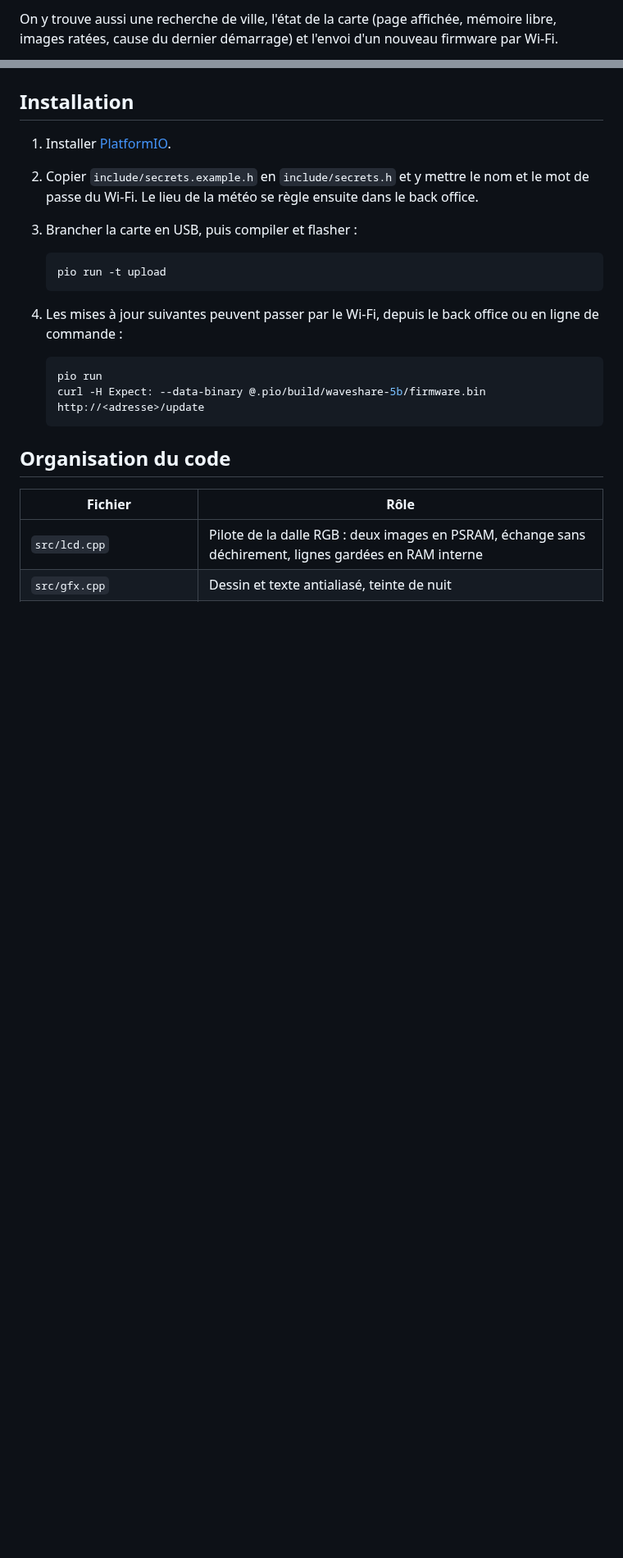
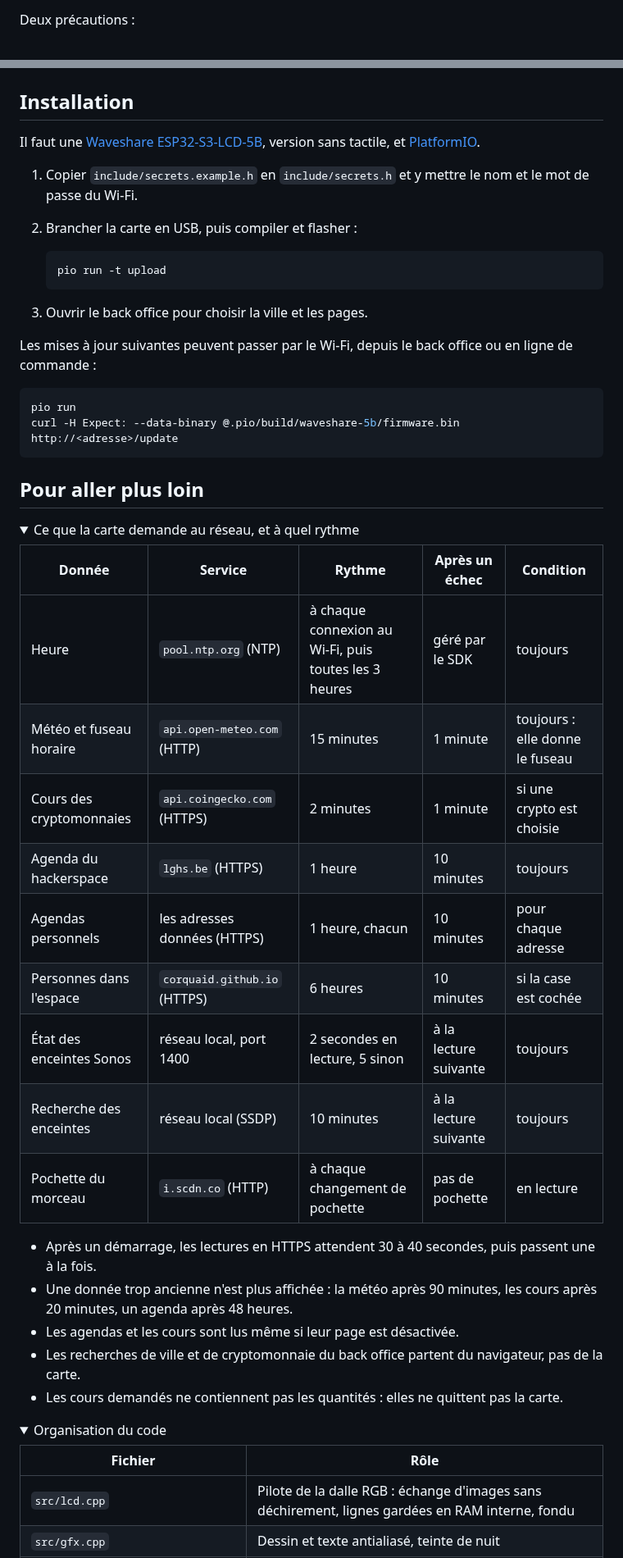
Before and after one commit to iooner/Waveshare-ESP32-S3-5B-PIO, a Markdown page: README.md, 2 parts joined by grey strips. Shown at 82% size. Drawn GitHub-style; folded sections open; blank space fills up the shorter version.

````diff
--- a/README.md
+++ b/README.md
@@ -69,3 +30,3 @@ La carte sert une page de réglages sur son adresse (`http://<adresse>/`, affich
 
-On y trouve aussi une recherche de ville, l'état de la carte (page affichée, mémoire libre, images ratées, cause du dernier démarrage) et l'envoi d'un nouveau firmware par Wi-Fi.
+Deux précautions :
 
@@ -103,24 +35,53 @@ Quelques précisions :
 
 ## Installation
 
-1. Installer [PlatformIO](https://platformio.org).
-2. Copier `include/secrets.example.h` en `include/secrets.h` et y mettre le nom et le mot de passe du Wi-Fi. Le lieu de la météo se règle ensuite dans le back office.
-3. Brancher la carte en USB, puis compiler et flasher :
+Il faut une [Waveshare ESP32-S3-LCD-5B](https://www.waveshare.com/wiki/ESP32-S3-Touch-LCD-5), version sans tactile, et [PlatformIO](https://platformio.org).
+
+1. Copier `include/secrets.example.h` en `include/secrets.h` et y mettre le nom et le mot de passe du Wi-Fi.
+2. Brancher la carte en USB, puis compiler et flasher :
 
    ```sh
    pio run -t upload
    ```
 
-4. Les mises à jour suivantes peuvent passer par le Wi-Fi, depuis le back office ou en ligne de commande :
+3. Ouvrir le back office pour choisir la ville et les pages.
 
-   ```sh
-   pio run
-   curl -H Expect: --data-binary @.pio/build/waveshare-5b/firmware.bin http://<adresse>/update
-   ```
+Les mises à jour suivantes peuvent passer par le Wi-Fi, depuis le back office ou en ligne de commande :
 
-## Organisation du code
+```sh
+pio run
+curl -H Expect: --data-binary @.pio/build/waveshare-5b/firmware.bin http://<adresse>/update
+```
+
+## Pour aller plus loin
+
+<details>
+<summary>Ce que la carte demande au réseau, et à quel rythme</summary>
+
+| Donnée | Service | Rythme | Après un échec | Condition |
+| --- | --- | --- | --- | --- |
+| Heure | `pool.ntp.org` (NTP) | à chaque connexion au Wi-Fi, puis toutes les 3 heures | géré par le SDK | toujours |
+| Météo et fuseau horaire | `api.open-meteo.com` (HTTP) | 15 minutes | 1 minute | toujours : elle donne le fuseau |
+| Cours des cryptomonnaies | `api.coingecko.com` (HTTPS) | 2 minutes | 1 minute | si une crypto est choisie |
+| Agenda du hackerspace | `lghs.be` (HTTPS) | 1 heure | 10 minutes | toujours |
+| Agendas personnels | les adresses données (HTTPS) | 1 heure, chacun | 10 minutes | pour chaque adresse |
+| Personnes dans l'espace | `corquaid.github.io` (HTTPS) | 6 heures | 10 minutes | si la case est cochée |
+| État des enceintes Sonos | réseau local, port 1400 | 2 secondes en lecture, 5 sinon | à la lecture suivante | toujours |
+| Recherche des enceintes | réseau local (SSDP) | 10 minutes | à la lecture suivante | toujours |
+| Pochette du morceau | `i.scdn.co` (HTTP) | à chaque changement de pochette | pas de pochette | en lecture |
+
+- Après un démarrage, les lectures en HTTPS attendent 30 à 40 secondes, puis passent une à la fois.
+- Une donnée trop ancienne n'est plus affichée : la météo après 90 minutes, les cours après 20 minutes, un agenda après 48 heures.
+- Les agendas et les cours sont lus même si leur page est désactivée.
+- Les recherches de ville et de cryptomonnaie du back office partent du navigateur, pas de la carte.
+- Les cours demandés ne contiennent pas les quantités : elles ne quittent pas la carte.
+
+</details>
+
+<details>
+<summary>Organisation du code</summary>
 
 | Fichier | Rôle |
 | --- | --- |
-| `src/lcd.cpp` | Pilote de la dalle RGB : deux images en PSRAM, échange sans déchirement, lignes gardées en RAM interne |
+| `src/lcd.cpp` | Pilote de la dalle RGB : échange d'images sans déchirement, lignes gardées en RAM interne, fondu |
 | `src/gfx.cpp` | Dessin et texte antialiasé, teinte de nuit |
````
Also changed, not shown: other parts of README.md (+89 -99 lines), CREDITS.md (deleted, +0 -72 lines), docs/back-office.png, docs/ecran-agendas.png (added), docs/ecran-jour.png, docs/ecran-nuit.png, 2 other files.
